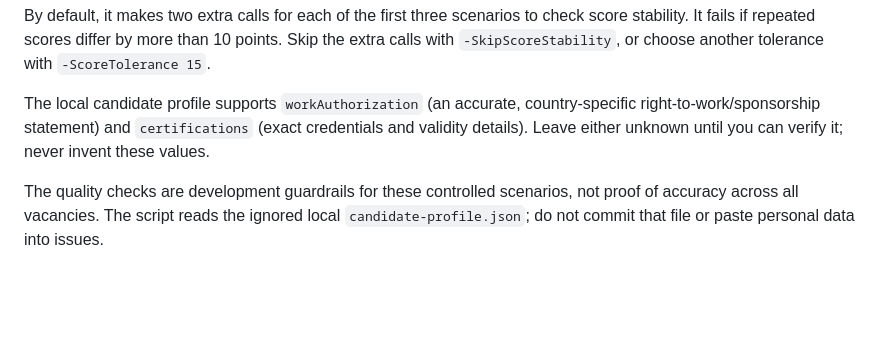
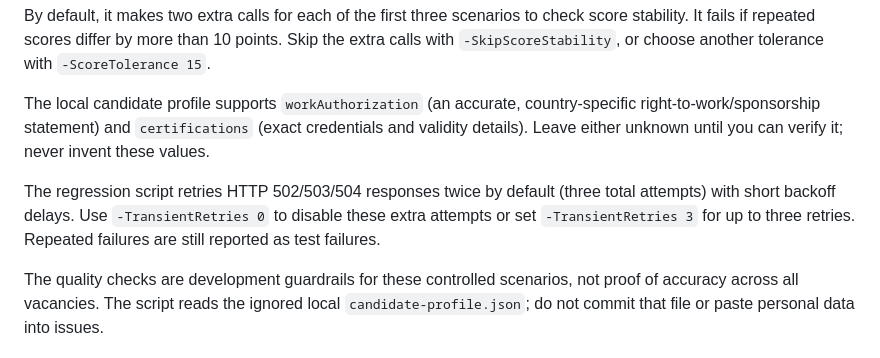
Before and after one commit to sheldon5006/jobpilot-ai, a Markdown page: services/api/README.md, the part around the change. GitHub-like rendering; blank space fills up the shorter version.

Commit message:
Document regression API retry behavior

```diff
--- a/services/api/README.md
+++ b/services/api/README.md
@@ -131,6 +131,8 @@ By default, it makes two extra calls for each of the first three scenarios to ch
 
 The local candidate profile supports `workAuthorization` (an accurate, country-specific right-to-work/sponsorship statement) and `certifications` (exact credentials and validity details). Leave either unknown until you can verify it; never invent these values.
 
+The regression script retries HTTP 502/503/504 responses twice by default (three total attempts) with short backoff delays. Use `-TransientRetries 0` to disable these extra attempts or set `-TransientRetries 3` for up to three retries. Repeated failures are still reported as test failures.
+
 The quality checks are development guardrails for these controlled scenarios, not proof of accuracy across all vacancies. The script reads the ignored local `candidate-profile.json`; do not commit that file or paste personal data into issues.
 
 ## Current boundaries
```
